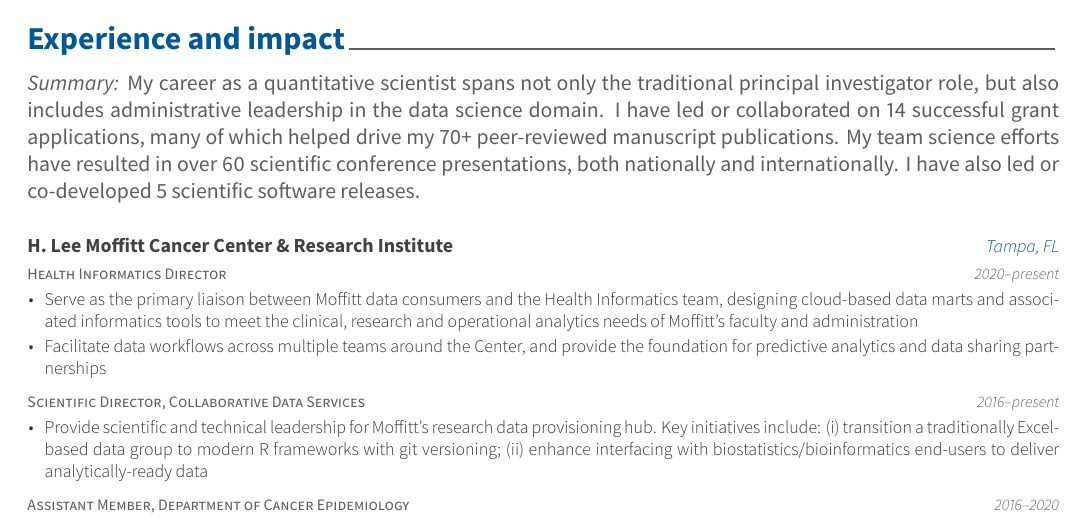
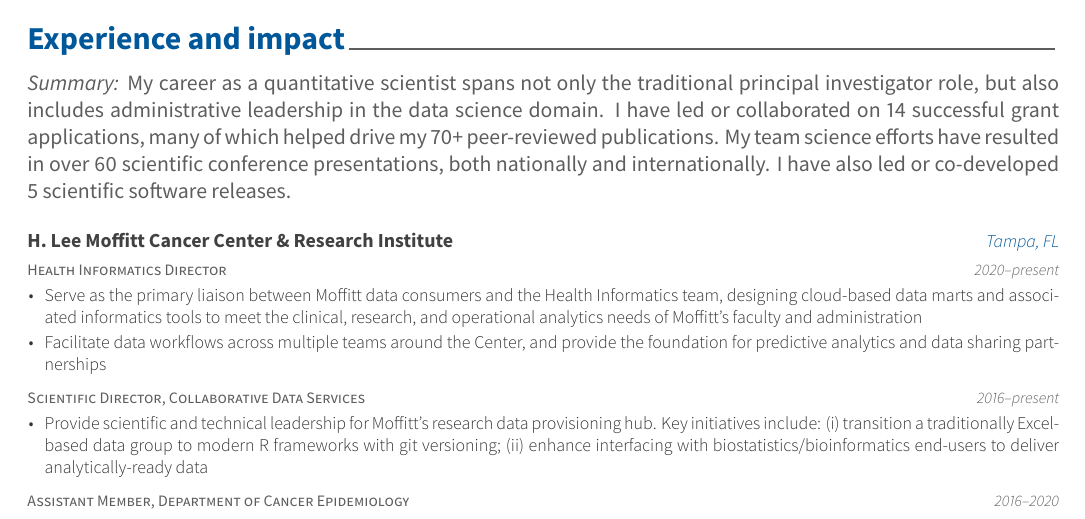
Before and after one commit to tgerke/CV, an R Markdown document (Gerke-Resume/Gerke-Resume.Rmd): part of page 1 of 2, cut so that both start at the same text. The pictures show the output file Gerke-Resume/Gerke-Resume.pdf that the author committed with the source.

Commit message:
wordsmithing and formatting

````diff
--- a/Gerke-Resume/Gerke-Resume.Rmd
+++ b/Gerke-Resume/Gerke-Resume.Rmd
@@ -44,12 +44,12 @@ tribble(
 ```
 
 # Experience and impact
-\emph{Summary:} My career as a quantitative scientist spans not only the traditional principal investigator role, but also includes administrative leadership in the data science domain. I have led or collaborated on 14 successful grant applications, many of which helped drive my 70+ peer-reviewed manuscript publications. My team science efforts have resulted in over 60 scientific conference presentations, both nationally and internationally. I have also led or co-developed 5 scientific software releases.
+\emph{Summary:} My career as a quantitative scientist spans not only the traditional principal investigator role, but also includes administrative leadership in the data science domain. I have led or collaborated on 14 successful grant applications, many of which helped drive my 70+ peer-reviewed publications. My team science efforts have resulted in over 60 scientific conference presentations, both nationally and internationally. I have also led or co-developed 5 scientific software releases.
 
 ```{r}
 tribble(
   ~ Position, ~ Year, ~ Institution, ~ Where, ~Why,
-    "Health Informatics Director", "2020--present", "H. Lee Moffitt Cancer Center & Research Institute", "Tampa, FL", "Serve as the primary liaison between Moffitt data consumers and the Health Informatics team, designing cloud-based data marts and associated informatics tools to meet the clinical, research and operational analytics needs of Moffitt’s faculty and administration") %>%
+    "Health Informatics Director", "2020--present", "H. Lee Moffitt Cancer Center & Research Institute", "Tampa, FL", "Serve as the primary liaison between Moffitt data consumers and the Health Informatics team, designing cloud-based data marts and associated informatics tools to meet the clinical, research, and operational analytics needs of Moffitt’s faculty and administration") %>%
   detailed_entries(Position, Year, Institution, Where, Why)
 ```
 
````
Also changed, not shown: Gerke-Resume/Gerke-Resume.pdf, Gerke-Resume/Gerke-Resume.Rmd (2 more changed lines).
